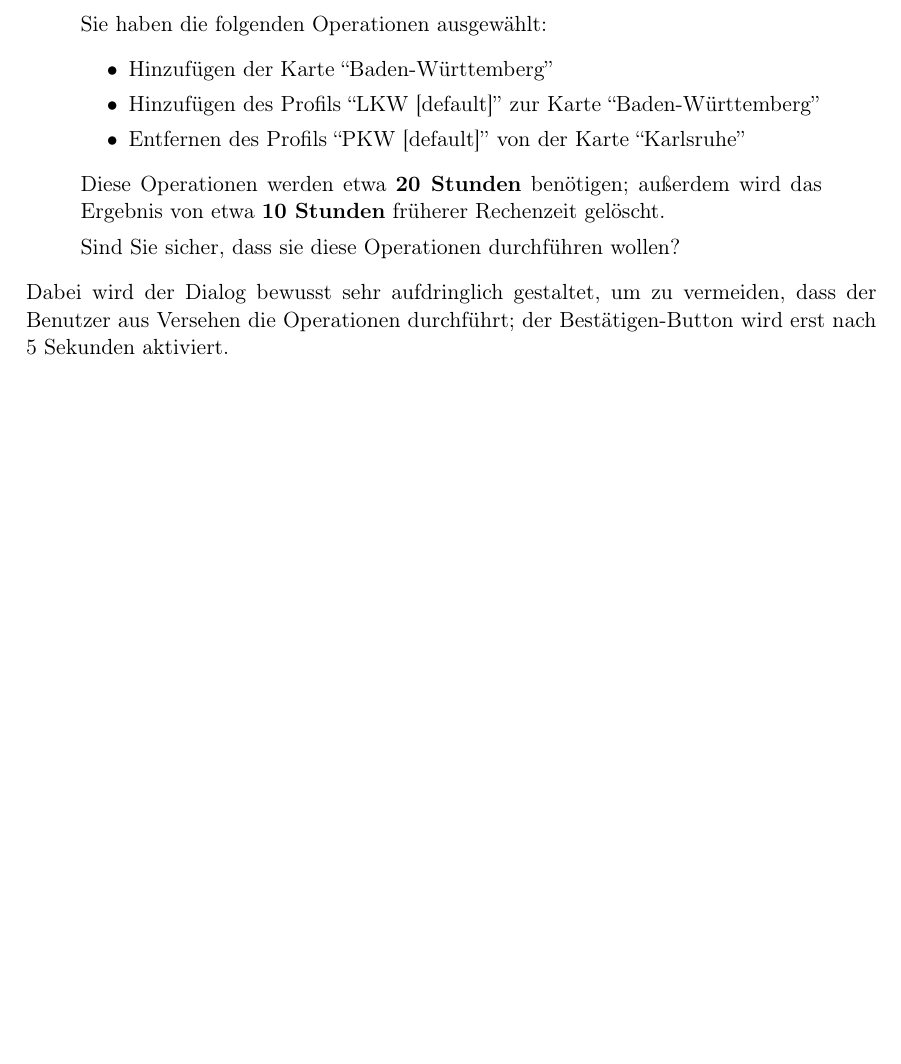
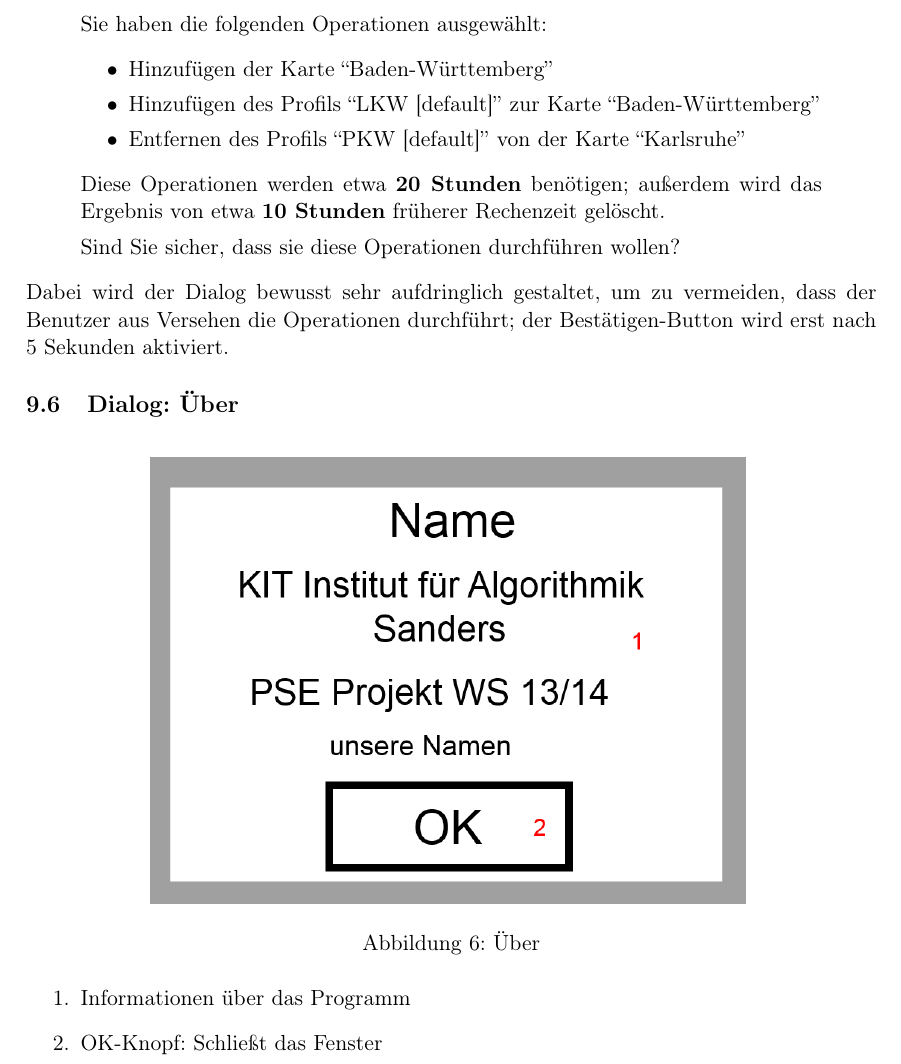
Before and after one commit to routeKIT/routeKIT, a LaTeX document (pflichtenheft/dokument.tex): part of page 15 of 22, cut so that both start at the same text, the shorter picture padded with empty space. Compiled offline with pdfLaTeX.

Commit message:
About-Mockup hinzugefügt

```diff
--- a/pflichtenheft/dokument.tex
+++ b/pflichtenheft/dokument.tex
@@ -667,6 +668,19 @@
 \end{quote}
 Dabei wird der Dialog bewusst sehr aufdringlich gestaltet, um zu vermeiden, dass der Benutzer aus Versehen die Operationen durchführt; der Bestätigen-Button wird erst nach 5 Sekunden aktiviert.
 % Fabian
+
+\subsection{Dialog: Über}
+\begin{figure}[H]
+\centering
+\includegraphics[width=0.7\linewidth]{mockup_screenshot_about}
+\caption{Über}
+\label{fig:mockupabout}
+\end{figure}
+\begin{enumerate}
+\item Informationen über das Programm
+%TODO Genauen Inhalt
+\item OK-Knopf: Schließt das Fenster
+\end{enumerate}
 
 \section{Globale Testfälle und Szenarien}
 % Betreuer: Vorbedinung, Aktionen, Nachbedingung
```
Also changed, not shown: pflichtenheft/mockup_screenshot_about.png (added), pflichtenheft/dokument.tex (5 more changed lines), 1 other file.
